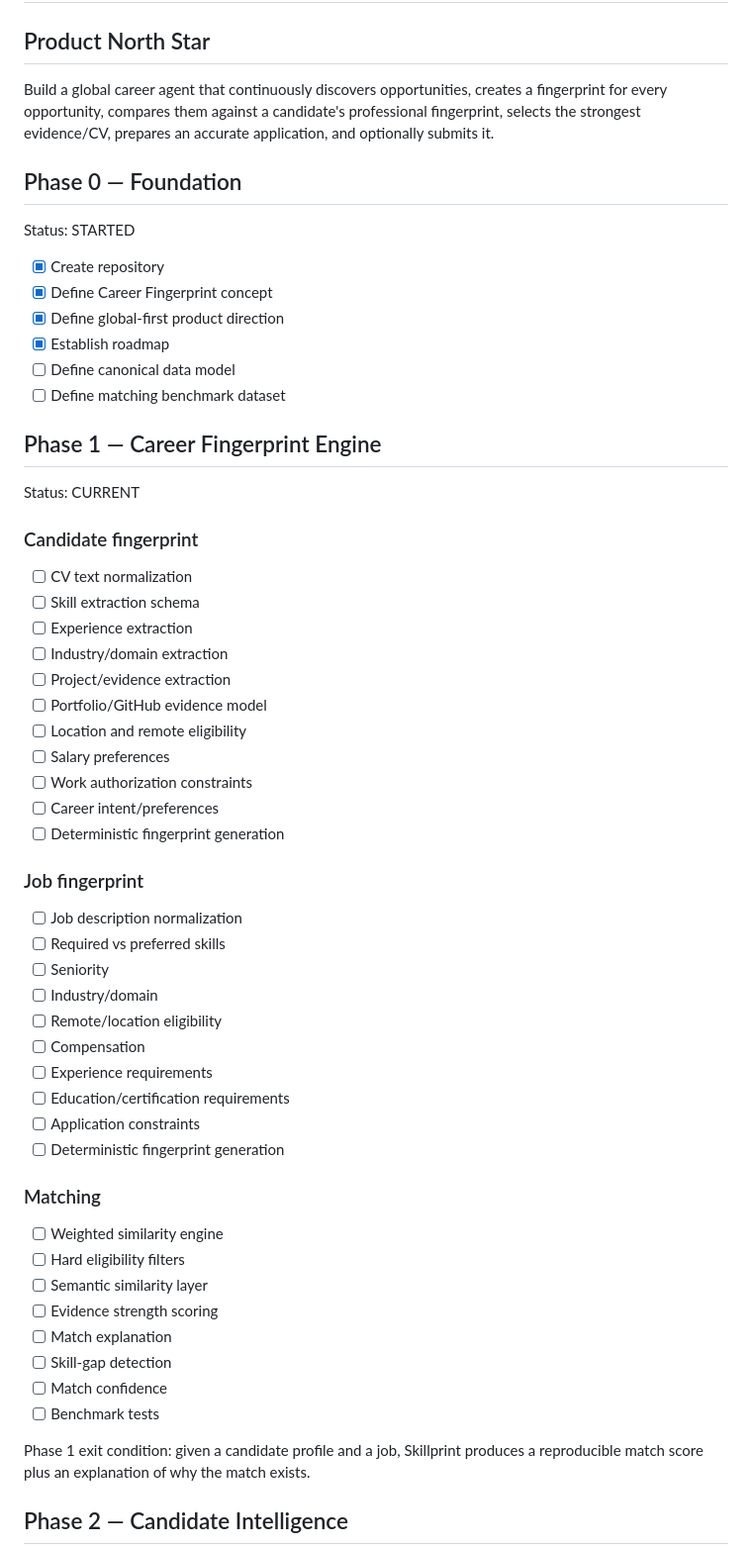
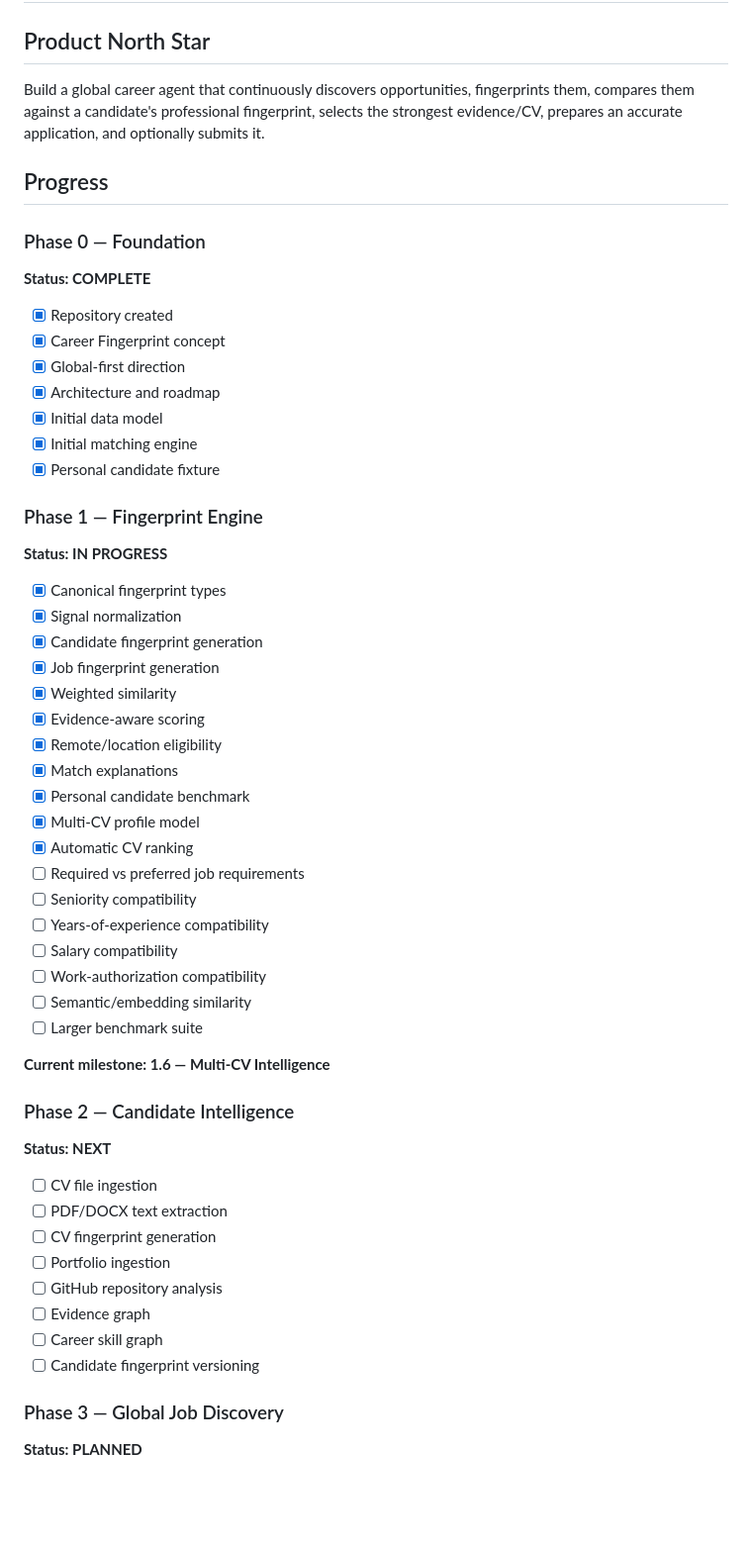
Before and after one commit to jbnikky13/Skillprint, a Markdown page: ROADMAP.md, the part around one of its changes. Shown at 99% size. Drawn GitHub-style; blank space fills up the shorter version.

Commit message:
docs: update roadmap through multi-CV milestone

```diff
--- a/ROADMAP.md
+++ b/ROADMAP.md
@@ -2,62 +2,57 @@
 
 ## Product North Star
 
-Build a global career agent that continuously discovers opportunities, creates a fingerprint for every opportunity, compares them against a candidate's professional fingerprint, selects the strongest evidence/CV, prepares an accurate application, and optionally submits it.
+Build a global career agent that continuously discovers opportunities, fingerprints them, compares them against a candidate's professional fingerprint, selects the strongest evidence/CV, prepares an accurate application, and optionally submits it.
 
-## Phase 0 — Foundation
+## Progress
 
-Status: STARTED
+### Phase 0 — Foundation
+**Status: COMPLETE**
 
-- [x] Create repository
-- [x] Define Career Fingerprint concept
-- [x] Define global-first product direction
-- [x] Establish roadmap
-- [ ] Define canonical data model
-- [ ] Define matching benchmark dataset
+- [x] Repository created
+- [x] Career Fingerprint concept
+- [x] Global-first direction
+- [x] Architecture and roadmap
+- [x] Initial data model
+- [x] Initial matching engine
+- [x] Personal candidate fixture
 
-## Phase 1 — Career Fingerprint Engine
+### Phase 1 — Fingerprint Engine
+**Status: IN PROGRESS**
 
-Status: CURRENT
+- [x] Canonical fingerprint types
+- [x] Signal normalization
+- [x] Candidate fingerprint generation
+- [x] Job fingerprint generation
+- [x] Weighted similarity
+- [x] Evidence-aware scoring
+- [x] Remote/location eligibility
+- [x] Match explanations
+- [x] Personal candidate benchmark
+- [x] Multi-CV profile model
+- [x] Automatic CV ranking
+- [ ] Required vs preferred job requirements
+- [ ] Seniority compatibility
+- [ ] Years-of-experience compatibility
+- [ ] Salary compatibility
+- [ ] Work-authorization compatibility
+- [ ] Semantic/embedding similarity
+- [ ] Larger benchmark suite
 
-### Candidate fingerprint
+**Current milestone: 1.6 — Multi-CV Intelligence**
 
-- [ ] CV text normalization
-- [ ] Skill extraction schema
-- [ ] Experience extraction
-- [ ] Industry/domain extraction
-- [ ] Project/evidence extraction
-- [ ] Portfolio/GitHub evidence model
-- [ ] Location and remote eligibility
-- [ ] Salary preferences
-- [ ] Work authorization constraints
-- [ ] Career intent/preferences
-- [ ] Deterministic fingerprint generation
+### Phase 2 — Candidate Intelligence
+**Status: NEXT**
 
-### Job fingerprint
+- [ ] CV file ingestion
+- [ ] PDF/DOCX text extraction
+- [ ] CV fingerprint generation
+- [ ] Portfolio ingestion
+- [ ] GitHub repository analysis
+- [ ] Evidence graph
+- [ ] Career skill graph
+- [ ] Candidate fingerprint versioning
 
-- [ ] Job description normalization
-- [ ] Required vs preferred skills
-- [ ] Seniority
-- [ ] Industry/domain
-- [ ] Remote/location eligibility
-- [ ] Compensation
-- [ ] Experience requirements
-- [ ] Education/certification requirements
-- [ ] Application constraints
-- [ ] Deterministic fingerprint generation
+### Phase 3 — Global Job Discovery
+**Status: PLANNED**
 
-### Matching
-
-- [ ] Weighted similarity engine
-- [ ] Hard eligibility filters
-- [ ] Semantic similarity layer
-- [ ] Evidence strength scoring
-- [ ] Match explanation
-- [ ] Skill-gap detection
-- [ ] Match confidence
-- [ ] Benchmark tests
-
-Phase 1 exit condition: given a candidate profile and a job, Skillprint produces a reproducible match score plus an explanation of why the match exists.
-
-## Phase 2 — Candidate Intelligence
-
```
Also changed, not shown: other parts of ROADMAP.md (+43 -105 lines).
